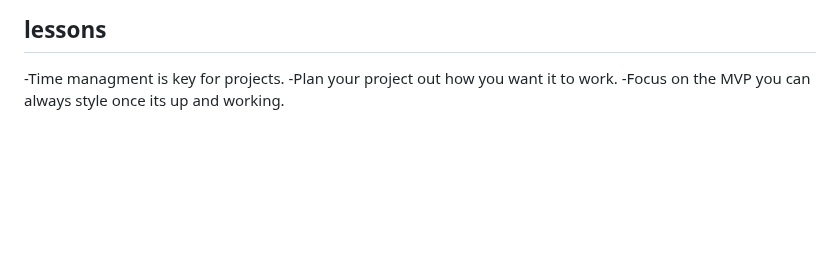
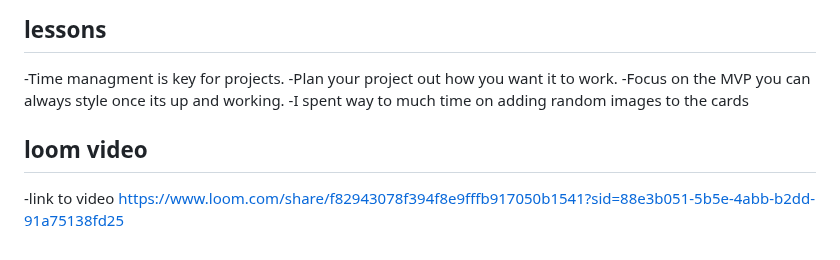
Before and after one commit to Zpcolburn/INDIVIDUAL-PROJECT-sorting-hat, a Markdown page: README.md, the part around the change. Drawn GitHub-style; blank space fills up the shorter version.

Commit message:
added loom video to readMe

```diff
--- a/README.md
+++ b/README.md
@@ -62,3 +62,8 @@ Think of a way you can expel students without just hiding those divs on the page
 -Time managment is key for projects.
 -Plan your project out how you want it to work.
 -Focus on the MVP you can always style once its up and working.
+-I spent way to much time on adding random images to the cards
+
+
+## loom video
+-link to video https://www.loom.com/share/f82943078f394f8e9fffb917050b1541?sid=88e3b051-5b5e-4abb-b2dd-91a75138fd25
```
